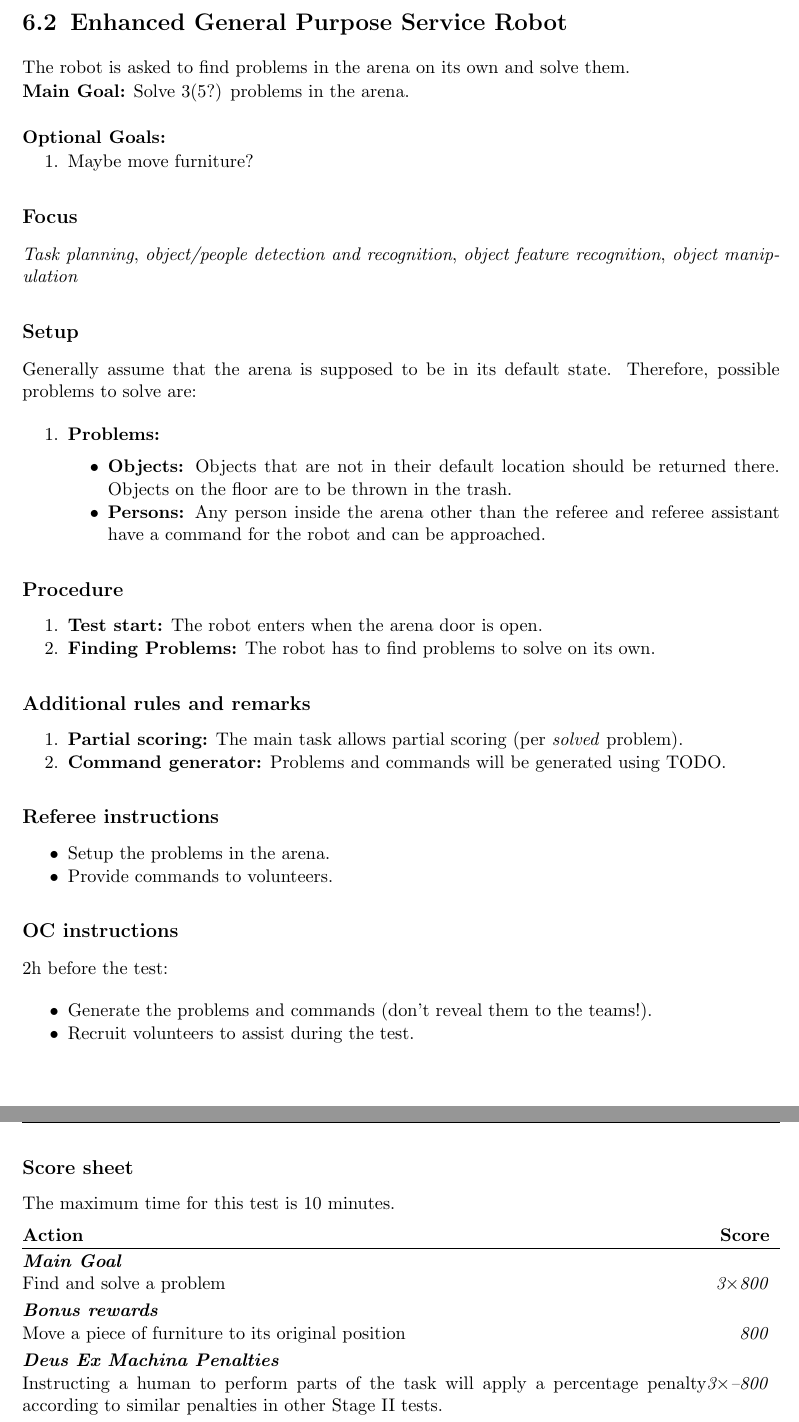
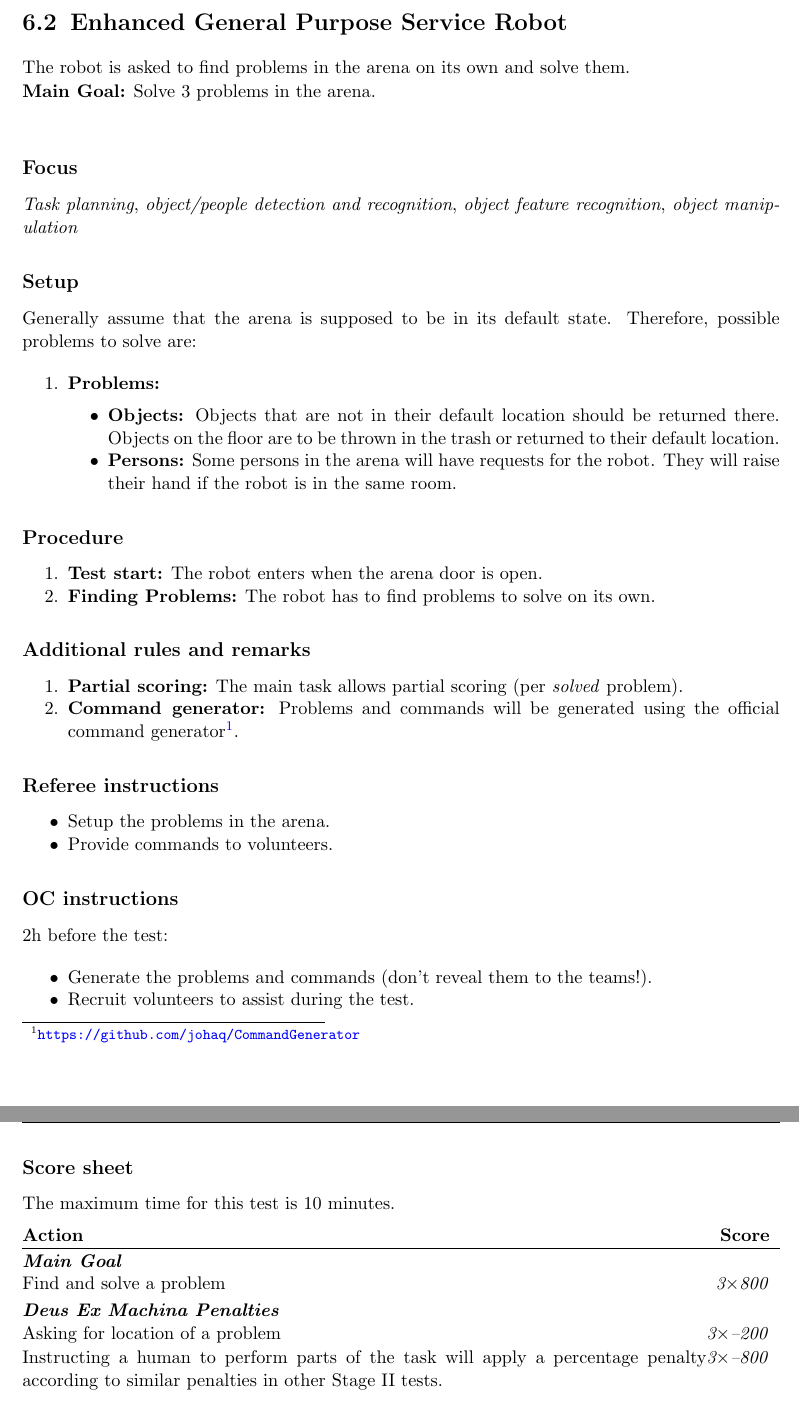
Before and after one commit to RoboCupAtHome/RuleBook, a LaTeX thesis (rulebook.tex, which reads scoresheets/EGPSR.tex, tasks/EGPSR.tex): two parts of pages 66 and 67 of 76, joined at a grey line, cut so that both start at the same text. Compiled offline with pdfLaTeX.

Commit message:
gpsr update

```diff
--- a/scoresheets/EGPSR.tex
+++ b/scoresheets/EGPSR.tex
@@ -4,10 +4,9 @@ The maximum time for this test is 10 minutes.
 	\scoreheading{Main Goal}
 	\scoreitem[3]{800}{Find and solve a problem}
 
-	\scoreheading{Bonus rewards}
-	\scoreitem[1]{800}{Move a piece of furniture to its original position}
 
 	\scoreheading{Deus Ex Machina Penalties}
+	\penaltyitem[3]{200}{Asking for location of a problem}
 	\penaltyitem[3]{800}{Instructing a human to perform parts of the task will apply a percentage penalty according to similar penalties in other Stage II tests.}
 \end{scorelist}
 
--- a/tasks/EGPSR.tex
+++ b/tasks/EGPSR.tex
@@ -3,12 +3,8 @@
 The robot is asked to find problems in the arena on its own and solve them.
 
 
-\noindent \textbf{Main Goal:} Solve 3(5?) problems in the arena.\\
+\noindent \textbf{Main Goal:} Solve 3 problems in the arena.\\
 
-\noindent \textbf{Optional Goals:}
-\begin{enumerate}[nosep]
-	\item Maybe move furniture?
-\end{enumerate}
 
 \subsection*{Focus}
 \emph{Task planning}, \emph{object/people detection and recognition}, \emph{object feature recognition}, \emph{object manipulation}
@@ -22,8 +18,8 @@ Generally assume that the arena is supposed to be in its default state. Therefor
 \begin{enumerate}
     \item \textbf{Problems:}
 		\begin{itemize}
-			\item \textbf{Objects:} Objects that are not in their default location should be returned there. Objects on the floor are to be thrown in the trash.
-			\item \textbf{Persons:} Any person inside the arena other than the referee and referee assistant have a command for the robot and can be approached.
+			\item \textbf{Objects:} Objects that are not in their default location should be returned there. Objects on the floor are to be thrown in the trash or returned to their default location.
+			\item \textbf{Persons:} Some persons in the arena will have requests for the robot. They will raise their hand if the robot is in the same room.
 		\end{itemize}
 \end{enumerate}
 
@@ -45,7 +41,7 @@ Generally assume that the arena is supposed to be in its default state. Therefor
 \begin{enumerate}[nosep]
 	\item \textbf{Partial scoring:} The main task allows partial scoring (per \emph{solved} problem).
 
-	\item \textbf{Command generator:} Problems and commands will be generated using TODO.
+	\item \textbf{Command generator:} Problems and commands will be generated using the official command generator\footnote{\url{https://github.com/johaq/CommandGenerator}}.
 \end{enumerate}
 
 \subsection*{Referee instructions}
```
Also changed, not shown: tasks/GPSR.tex (+1 -1 lines).
